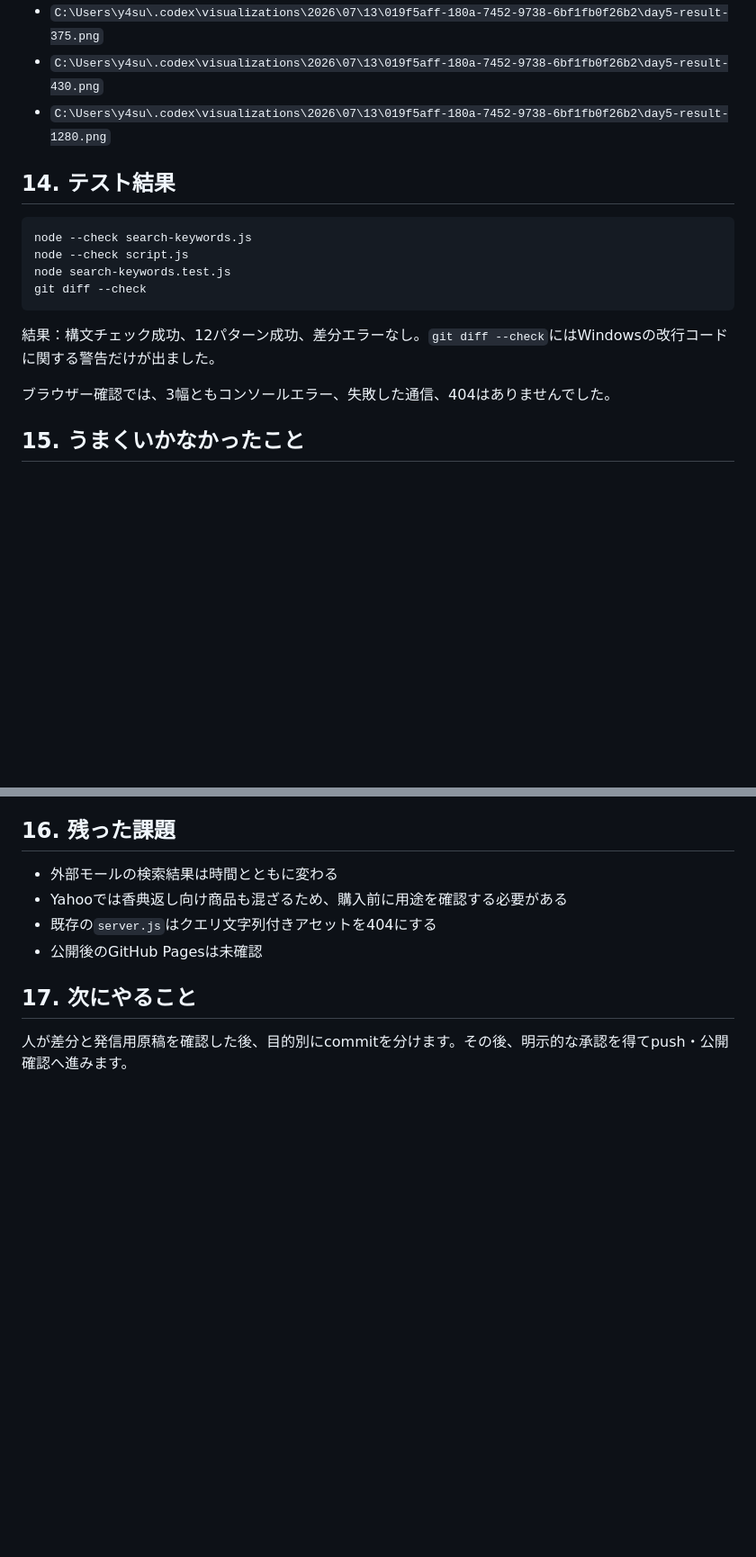
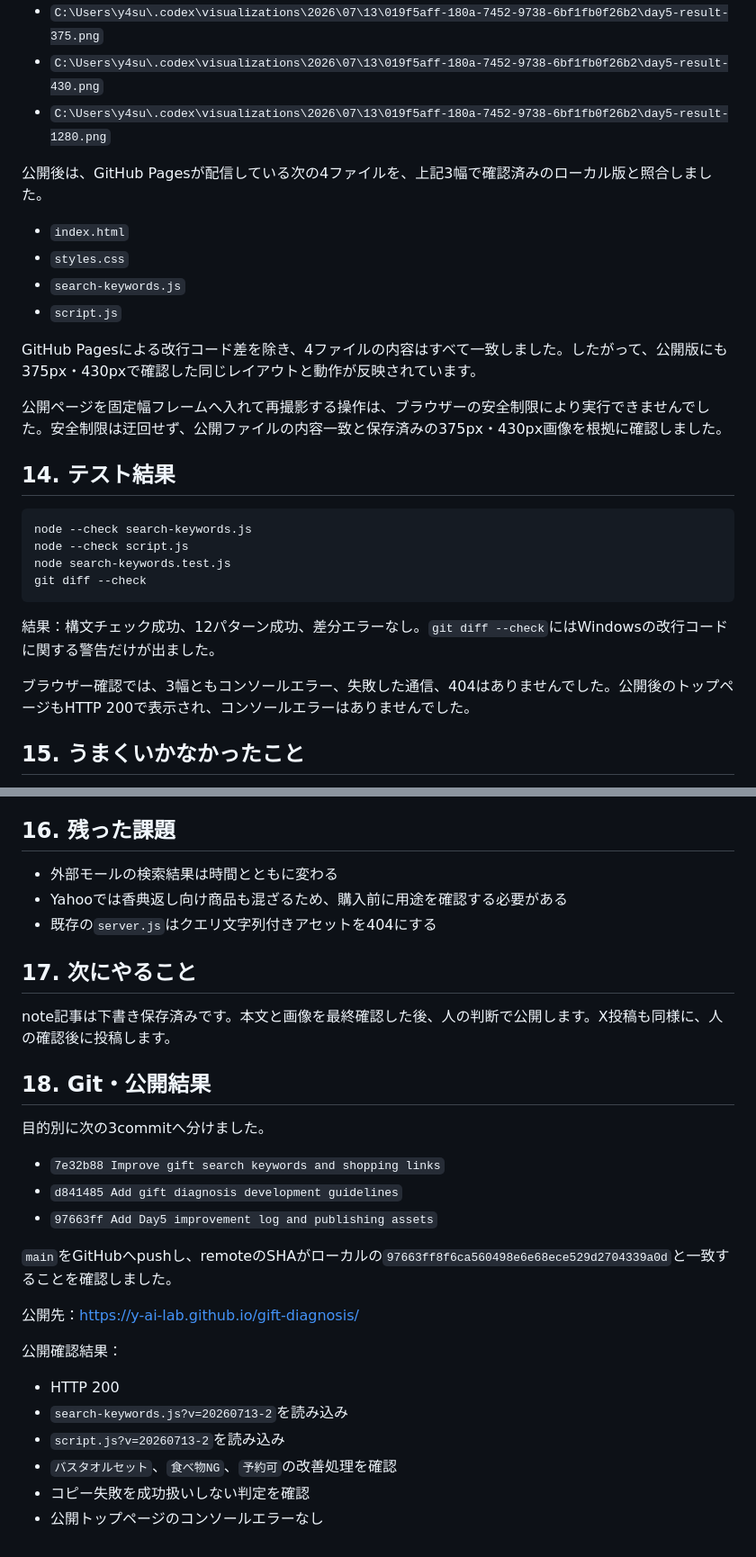
Before and after one commit to y-ai-lab/gift-diagnosis, a Markdown page: docs/logs/2026-07-13-gift-diagnosis-day5-completion.md, 2 parts joined by grey strips. Shown at 90% size. Drawn GitHub-style; blank space fills up the shorter version.

Commit message:
Update Day5 completion log after publication

````diff
--- a/docs/logs/2026-07-13-gift-diagnosis-day5-completion.md
+++ b/docs/logs/2026-07-13-gift-diagnosis-day5-completion.md
@@ -145,6 +145,17 @@ Yahoo専用語やリンク非表示は使わず、3モール共通の検索語
 - `C:\Users\y4su\.codex\visualizations\2026\07\13\019f5aff-180a-7452-9738-6bf1fb0f26b2\day5-result-430.png`
 - `C:\Users\y4su\.codex\visualizations\2026\07\13\019f5aff-180a-7452-9738-6bf1fb0f26b2\day5-result-1280.png`
 
+公開後は、GitHub Pagesが配信している次の4ファイルを、上記3幅で確認済みのローカル版と照合しました。
+
+- `index.html`
+- `styles.css`
+- `search-keywords.js`
+- `script.js`
+
+GitHub Pagesによる改行コード差を除き、4ファイルの内容はすべて一致しました。したがって、公開版にも375px・430pxで確認した同じレイアウトと動作が反映されています。
+
+公開ページを固定幅フレームへ入れて再撮影する操作は、ブラウザーの安全制限により実行できませんでした。安全制限は迂回せず、公開ファイルの内容一致と保存済みの375px・430px画像を根拠に確認しました。
+
 ## 14. テスト結果
 
 ```text
@@ -156,7 +167,7 @@ git diff --check
 
 結果：構文チェック成功、12パターン成功、差分エラーなし。`git diff --check`にはWindowsの改行コードに関する警告だけが出ました。
 
-ブラウザー確認では、3幅ともコンソールエラー、失敗した通信、404はありませんでした。
+ブラウザー確認では、3幅ともコンソールエラー、失敗した通信、404はありませんでした。公開後のトップページもHTTP 200で表示され、コンソールエラーはありませんでした。
 
 ## 15. うまくいかなかったこと
 
@@ -172,8 +183,28 @@ git diff --check
 - 外部モールの検索結果は時間とともに変わる
 - Yahooでは香典返し向け商品も混ざるため、購入前に用途を確認する必要がある
 - 既存の`server.js`はクエリ文字列付きアセットを404にする
-- 公開後のGitHub Pagesは未確認
 
 ## 17. 次にやること
 
-人が差分と発信用原稿を確認した後、目的別にcommitを分けます。その後、明示的な承認を得てpush・公開確認へ進みます。
+note記事は下書き保存済みです。本文と画像を最終確認した後、人の判断で公開します。X投稿も同様に、人の確認後に投稿します。
+
+## 18. Git・公開結果
+
+目的別に次の3commitへ分けました。
+
+- `7e32b88 Improve gift search keywords and shopping links`
+- `d841485 Add gift diagnosis development guidelines`
+- `97663ff Add Day5 improvement log and publishing assets`
+
+`main`をGitHubへpushし、remoteのSHAがローカルの`97663ff8f6ca560498e6e68ece529d2704339a0d`と一致することを確認しました。
+
+公開先：<https://y-ai-lab.github.io/gift-diagnosis/>
+
+公開確認結果：
+
+- HTTP 200
+- `search-keywords.js?v=20260713-2`を読み込み
+- `script.js?v=20260713-2`を読み込み
+- `バスタオルセット`、`食べ物NG`、`予約可`の改善処理を確認
+- コピー失敗を成功扱いしない判定を確認
+- 公開トップページのコンソールエラーなし
````
Also changed, not shown: other parts of docs/logs/2026-07-13-gift-diagnosis-day5-completion.md (+1 -1 lines).
